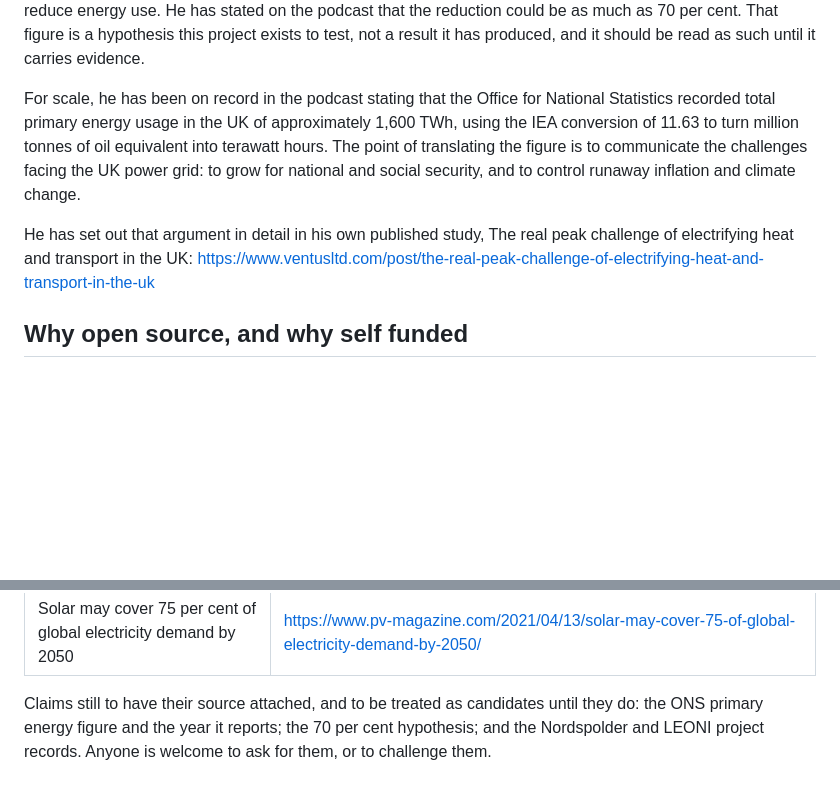
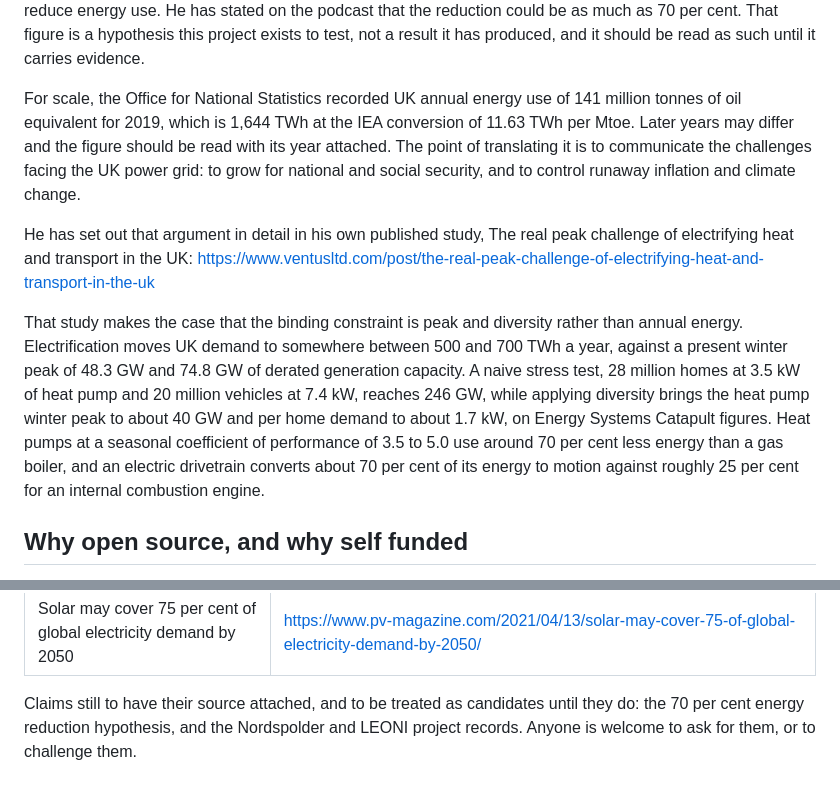
Before and after one commit to Ventusltd/Kuiper-belt, a Markdown page: ABOUT.md, 2 parts joined by grey strips. Drawn GitHub-style; blank space fills up the shorter version.

Commit message:
ABOUT: the ONS figure gets its year and its arithmetic, and the peak study its numbers
141 Mtoe for 2019 is 1,644 TWh at 11.63 TWh per Mtoe, and the file now says so with the year attached rather than approximately 1,600 TWh. The peak challenge study is summarised with its own figures: 500 to 700 TWh a year after electrification, a present winter peak of 48.3 GW against 74.8 GW derated capacity, a naive stress test of 246 GW, and about 40 GW and 1.7 kW per home once diversity is applied.

Efficiency figures are taken from the study rather than stated loosely: SCOP 3.5 to 5.0 and around 70 per cent less energy than a gas boiler, and about 70 per cent of energy to motion against roughly 25 per cent for an internal combustion engine.

Co-Authored-By: Claude Opus 5 (1M context) <noreply@anthropic.com>

Claude-Session: https://claude.ai/code/session_01DGQ1FNfMmzNDkgnh5DycbN

```diff
--- a/ABOUT.md
+++ b/ABOUT.md
@@ -111,15 +111,25 @@ systems models that materially reduce energy use. He has stated on the podcast t
 could be as much as 70 per cent. That figure is a hypothesis this project exists to test, not a
 result it has produced, and it should be read as such until it carries evidence.
 
-For scale, he has been on record in the podcast stating that the Office for National Statistics
-recorded total primary energy usage in the UK of approximately 1,600 TWh, using the IEA conversion
-of 11.63 to turn million tonnes of oil equivalent into terawatt hours. The point of translating the
-figure is to communicate the challenges facing the UK power grid: to grow for national and social
-security, and to control runaway inflation and climate change.
+For scale, the Office for National Statistics recorded UK annual energy use of 141 million tonnes of
+oil equivalent for 2019, which is 1,644 TWh at the IEA conversion of 11.63 TWh per Mtoe. Later years
+may differ and the figure should be read with its year attached. The point of translating it is to
+communicate the challenges facing the UK power grid: to grow for national and social security, and
+to control runaway inflation and climate change.
 
 He has set out that argument in detail in his own published study, The real peak challenge of
 electrifying heat and transport in the UK:
 https://www.ventusltd.com/post/the-real-peak-challenge-of-electrifying-heat-and-transport-in-the-uk
+
+That study makes the case that the binding constraint is peak and diversity rather than annual
+energy. Electrification moves UK demand to somewhere between 500 and 700 TWh a year, against a
+present winter peak of 48.3 GW and 74.8 GW of derated generation capacity. A naive stress test, 28
+million homes at 3.5 kW of heat pump and 20 million vehicles at 7.4 kW, reaches 246 GW, while
+applying diversity brings the heat pump winter peak to about 40 GW and per home demand to about
+1.7 kW, on Energy Systems Catapult figures. Heat pumps at a seasonal coefficient of performance of
+3.5 to 5.0 use around 70 per cent less energy than a gas boiler, and an electric drivetrain converts
+about 70 per cent of its energy to motion against roughly 25 per cent for an internal combustion
+engine.
 
 ## Why open source, and why self funded
 
@@ -148,7 +158,6 @@ this file too. The claims above that currently carry a public source:
 | 75 TW of installed solar capacity by 2050, third Terawatt Workshop | https://www.pv-magazine.com/2023/07/01/weekend-read-waiting-is-not-an-option/ |
 | Solar may cover 75 per cent of global electricity demand by 2050 | https://www.pv-magazine.com/2021/04/13/solar-may-cover-75-of-global-electricity-demand-by-2050/ |
 
-Claims still to have their source attached, and to be treated as candidates until they do: the ONS
-primary energy figure and the year it reports; the 70 per cent hypothesis; and the Nordspolder and
-LEONI project records. Anyone is welcome to ask for them, or to challenge
-them.
+Claims still to have their source attached, and to be treated as candidates until they do: the
+70 per cent energy reduction hypothesis, and the Nordspolder and LEONI project records. Anyone is
+welcome to ask for them, or to challenge them.
```
Also changed, not shown: other parts of ABOUT.md (+2 -2 lines).
